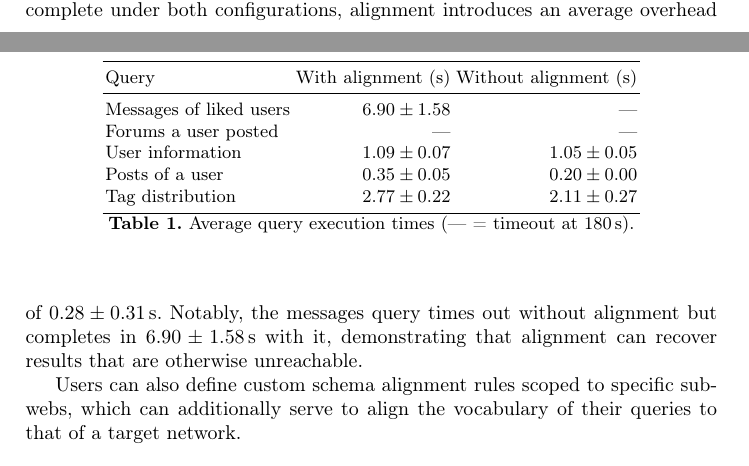
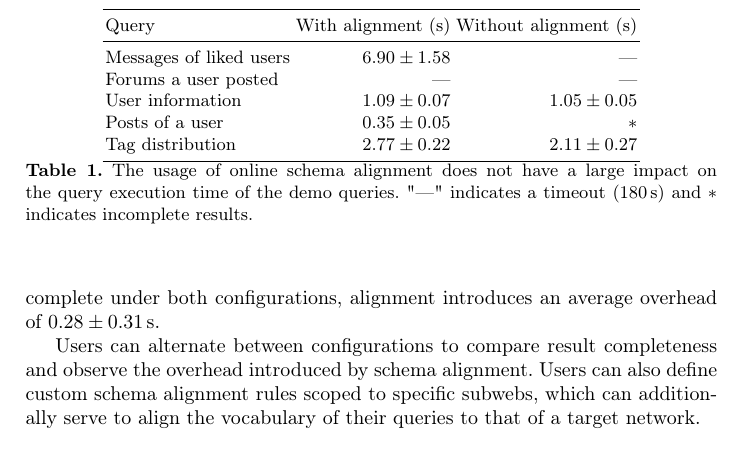
Before and after one commit to constraintAutomaton/Online-Schema-Alignment-for-Link-Traversal-Queries-in-Decentralized-Knowledge-Graphs, a LaTeX paper (main.tex, which reads section/demo.tex): two parts of pages 3 and 4 of 5 before the commit and part of page 4 of 5 after it, the two joined at a grey line, cut so that both start at the same text. Compiled offline with pdfLaTeX.

Commit message:
Made analysis results clearer.

```diff
--- a/section/demo.tex
+++ b/section/demo.tex
@@ -16,7 +16,6 @@ With online schema alignment enabled, the engine discovers the relevant mapping
 For each execution, the system provides detailed feedback, including the query results, execution time, and the alignment rules discovered during query processing, along with their associated subwebs.
 Table~\ref{tab:eval} reports the execution times\footnote{\url{https://github.com/constraintAutomaton/Online-Schema-Alignment-for-Link-Traversal-Queries-in-Decentralized-Knowledge-Graphs/blob/main/eval/nomal_query_eval_times.md}} over ten runs per query.
 For queries that complete under both configurations, alignment introduces an average overhead of $0.28 \pm 0.31$\,s.
-Notably, the messages query times out without alignment but completes in $6.90 \pm 1.58$\,s with it, demonstrating that alignment can recover results that are otherwise unreachable.
 
 \begin{table}[t]
   \centering
@@ -27,14 +26,14 @@ Notably, the messages query times out without alignment but completes in $6.90 \
     Messages of liked users       & $6.90 \pm 1.58$ & --- \\
     Forums a user posted          & ---             & --- \\
     User information              & $1.09 \pm 0.07$ & $1.05 \pm 0.05$ \\
-    Posts of a user               & $0.35 \pm 0.05$ & $0.20 \pm 0.00$ \\
+    Posts of a user               & $0.35 \pm 0.05$ & $*$ \\
     Tag distribution              & $2.77 \pm 0.22$ & $2.11 \pm 0.27$ \\
     \bottomrule
   \end{tabular}
-  \caption{Average query execution times (--- = timeout at 180\,s).}
+  \caption{The usage of online schema alignment does not have a large impact on the query execution time of the demo queries. "---" indicates a timeout (180\,s) and $*$ indicates incomplete results.}
   \label{tab:eval}
 \end{table}
-%Users can alternate between configurations to compare result completeness and observe the overhead introduced by schema alignment.
+Users can alternate between configurations to compare result completeness and observe the overhead introduced by schema alignment.
 Users can also define custom schema alignment rules scoped to specific subwebs, which can additionally serve to align the vocabulary of their queries to that of a target network.
 
 \iffalse
```
Also changed, not shown: eval/nomal_query_eval_times.md (+6 -5 lines), 1 other file.
